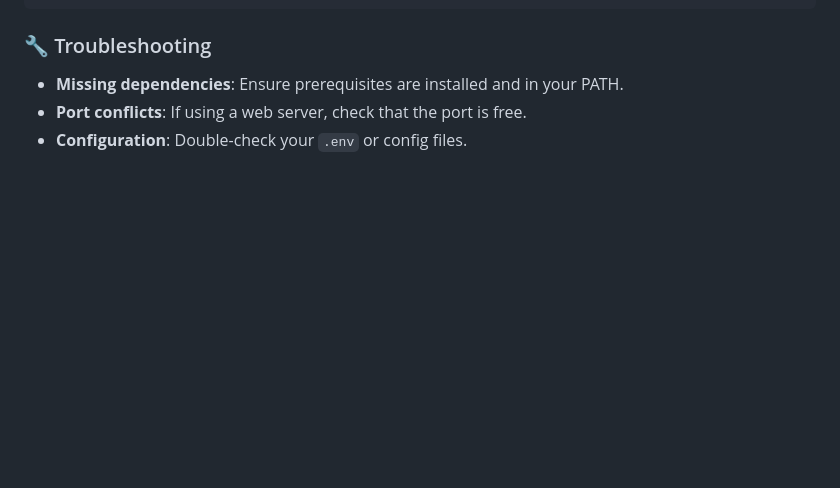
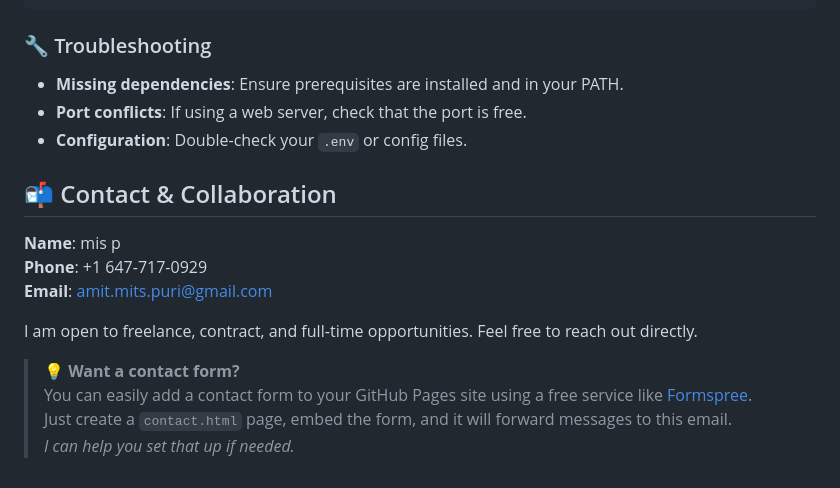
Before and after one commit to petemits/TextToVideo_Ultimate, a Markdown page: README.md, the part around one of its changes. Drawn GitHub-style; blank space fills up the shorter version.

```diff
--- a/README.md
+++ b/README.md
@@ -90,3 +89,16 @@ No run command detected
 - **Missing dependencies**: Ensure prerequisites are installed and in your PATH.
 - **Port conflicts**: If using a web server, check that the port is free.
 - **Configuration**: Double-check your `.env` or config files.
+
+## 📬 Contact & Collaboration
+
+**Name**: mis p
+**Phone**: +1 647-717-0929
+**Email**: [amit.mits.puri@gmail.com](mailto:amit.mits.puri@gmail.com)
+
+I am open to freelance, contract, and full‑time opportunities. Feel free to reach out directly.
+
+> **💡 Want a contact form?**
+> You can easily add a contact form to your GitHub Pages site using a free service like [Formspree](https://formspree.io/).
+> Just create a `contact.html` page, embed the form, and it will forward messages to this email.
+> *I can help you set that up if needed.*
```
Also changed, not shown: other parts of README.md (+11 -12 lines).
